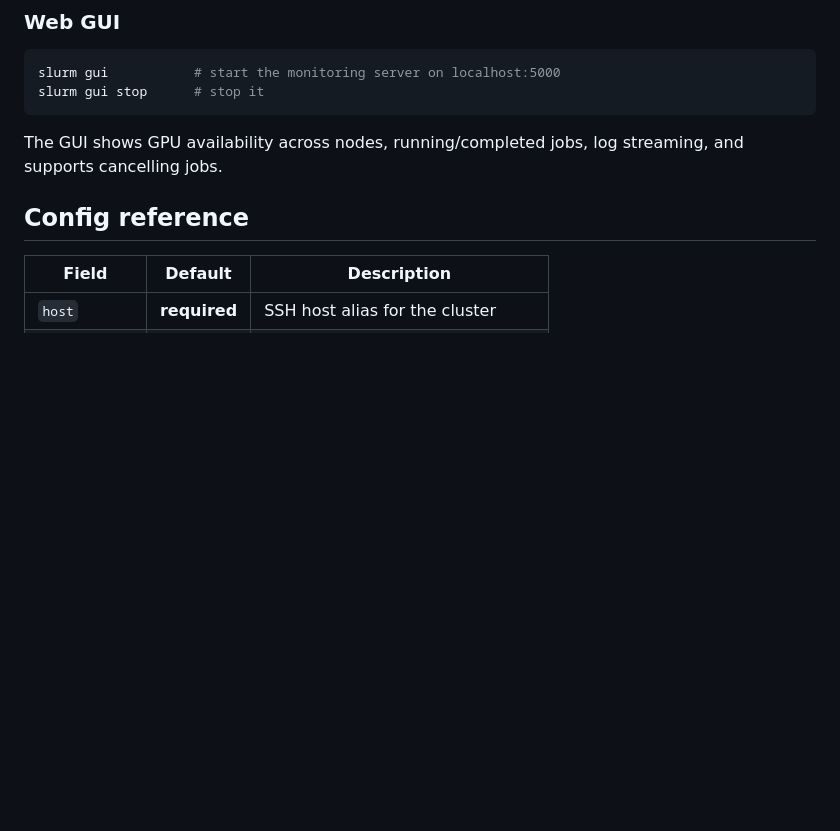
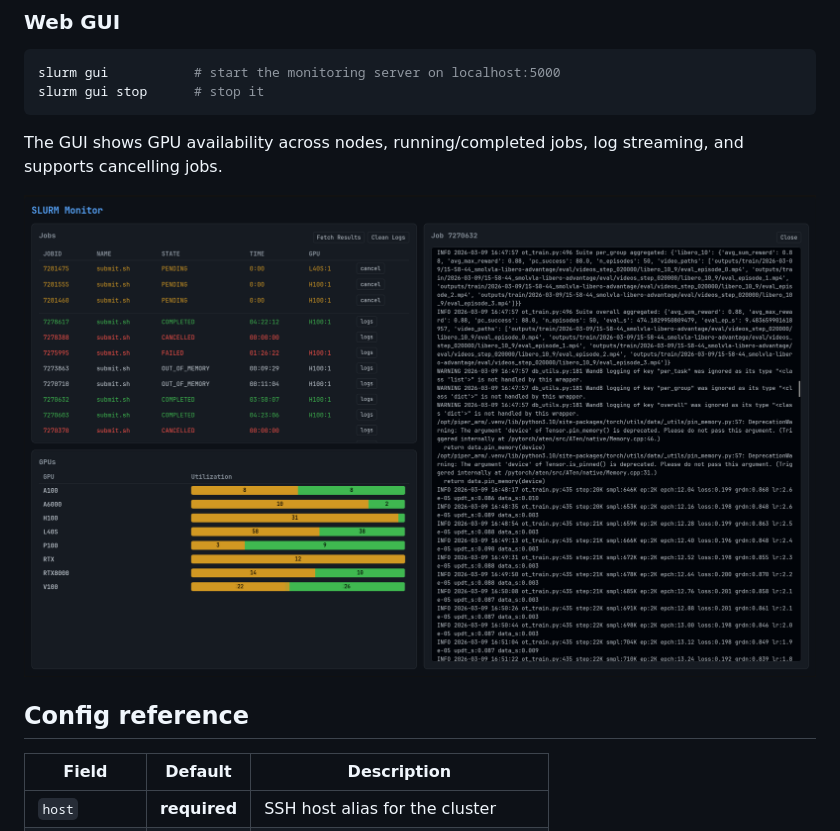
Before and after one commit to reeceomahoney/slurm-tools, a Markdown page: README.md, the part around the change. Rendered like a GitHub page; pictures changed too: gui_screenshot.png (added); blank space fills up the shorter version.

Commit message:
Add GUI screenshot to README
Co-Authored-By: Claude Opus 4.6 <noreply@anthropic.com>

```diff
--- a/README.md
+++ b/README.md
@@ -48,6 +48,8 @@ slurm gui stop      # stop it
 
 The GUI shows GPU availability across nodes, running/completed jobs, log streaming, and supports cancelling jobs.
 
+![SLURM Monitor GUI](gui_screenshot.png)
+
 ## Config reference
 
 | Field         | Default | Description                        |
```
